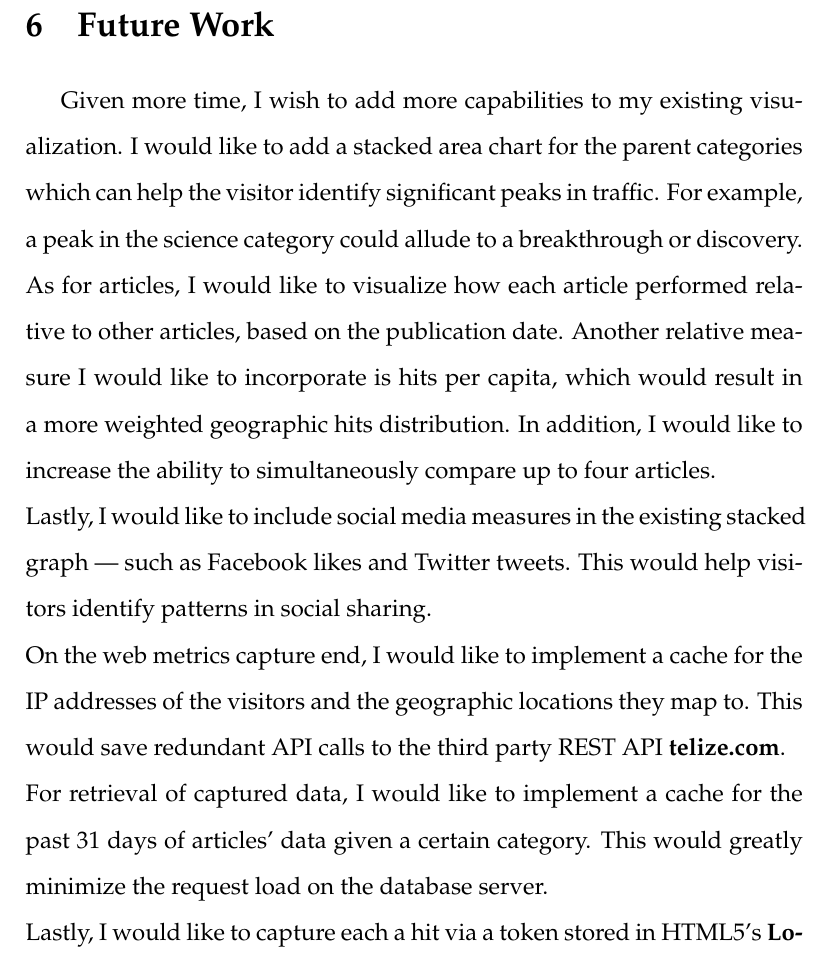
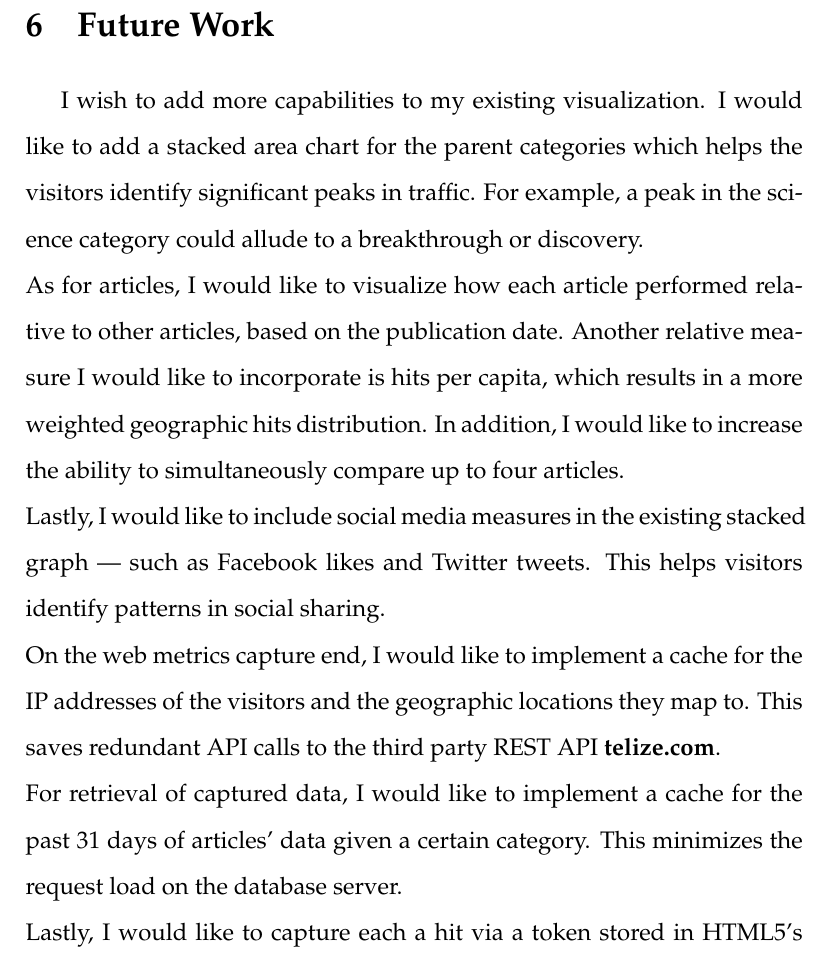
Before and after one commit to alateos/thesis, a LaTeX thesis (thesis.tex): part of page 66 of 72, cut so that both start at the same text. Compiled offline with pdfLaTeX.

Commit message:
Made a few minor adjustments

```diff
--- a/thesis.tex
+++ b/thesis.tex
@@ -617,12 +617,12 @@ Up until now, news website visitors were drawn to headlines, titles, and images.
 \newpage
 
 \section{Future Work}
-Given more time, I wish to add more capabilities to my existing visualization. I would like to add a stacked area chart for the parent categories which can help the visitor identify significant peaks in traffic. For example, a peak in the science category could allude to a breakthrough or discovery. \\
-As for articles, I would like to visualize how each article performed relative to other articles, based on the publication date. Another relative measure I would like to incorporate is hits per capita, which would result in a more weighted geographic hits distribution. In addition, I would like to increase the ability to simultaneously compare up to four articles. \\
-Lastly, I would like to include social media measures in the existing stacked graph --- such as Facebook likes and Twitter tweets. This would help visitors identify patterns in social sharing.
-\\On the web metrics capture end, I would like to implement a cache for the IP addresses of the visitors and the geographic locations they map to. This would save redundant API calls to the third party REST API  \textbf{telize.com}.
-\\For retrieval of captured data, I would like to implement a cache for the past 31 days of articles' data given a certain category. This would greatly minimize the request load on the database server.
-\\Lastly, I would like to capture each a hit via a token stored in HTML5's \textbf{LocalStorage} array. This would result in a more accurate hit reading. In this scenario, if two people visiting the same article are behind the same IP address, they would then be counted as two separate hits --- versus what is now counted as one hit. Here, if the visitor decided to disable JavaScript, I could then fall back onto the method I implemented in this thesis --- which is identifying each hit as coming from a unique IP address.
+I wish to add more capabilities to my existing visualization. I would like to add a stacked area chart for the parent categories which helps the visitors identify significant peaks in traffic. For example, a peak in the science category could allude to a breakthrough or discovery. \\
+As for articles, I would like to visualize how each article performed relative to other articles, based on the publication date. Another relative measure I would like to incorporate is hits per capita, which results in a more weighted geographic hits distribution. In addition, I would like to increase the ability to simultaneously compare up to four articles. \\
+Lastly, I would like to include social media measures in the existing stacked graph --- such as Facebook likes and Twitter tweets. This helps visitors identify patterns in social sharing.
+\\On the web metrics capture end, I would like to implement a cache for the IP addresses of the visitors and the geographic locations they map to. This saves redundant API calls to the third party REST API  \textbf{telize.com}.
+\\For retrieval of captured data, I would like to implement a cache for the past 31 days of articles' data given a certain category. This minimizes the request load on the database server.
+\\Lastly, I would like to capture each a hit via a token stored in HTML5's \textbf{LocalStorage} array. This results in a more accurate hit reading. In this scenario, if two people visiting the same article are behind the same IP address, they would then be counted as two separate hits --- versus what is now counted as one hit. Here, if the visitor decided to disable JavaScript, I could then fall back onto the method I implemented in this thesis --- which is identifying each hit as coming from a unique IP address.
 
 \newpage
 
```
Also changed, not shown: thesis.tex (2 more changed lines), 2 other files.
